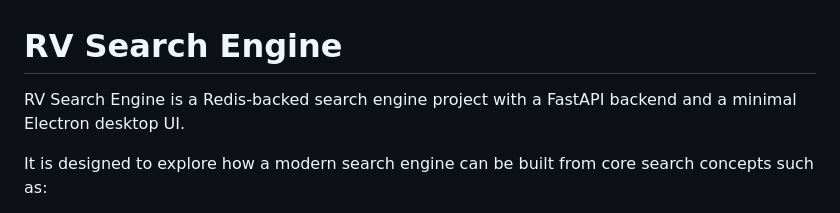
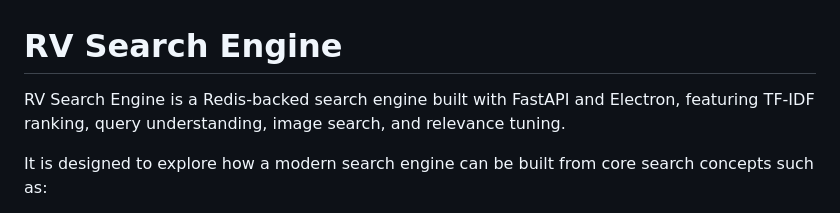
Before and after one commit to ganesh44we/RV-search-engine, a Markdown page: README.md, the part around the change. Drawn GitHub-style.

Commit message:
Revise README to include more details on features
Enhanced project description with additional features.

```diff
--- a/README.md
+++ b/README.md
@@ -1,6 +1,7 @@
 # RV Search Engine
 
-RV Search Engine is a Redis-backed search engine project with a FastAPI backend and a minimal Electron desktop UI.
+
+RV Search Engine is a Redis-backed search engine built with FastAPI and Electron, featuring TF-IDF ranking, query understanding, image search, and relevance tuning.
 
 It is designed to explore how a modern search engine can be built from core search concepts such as:
 
```
